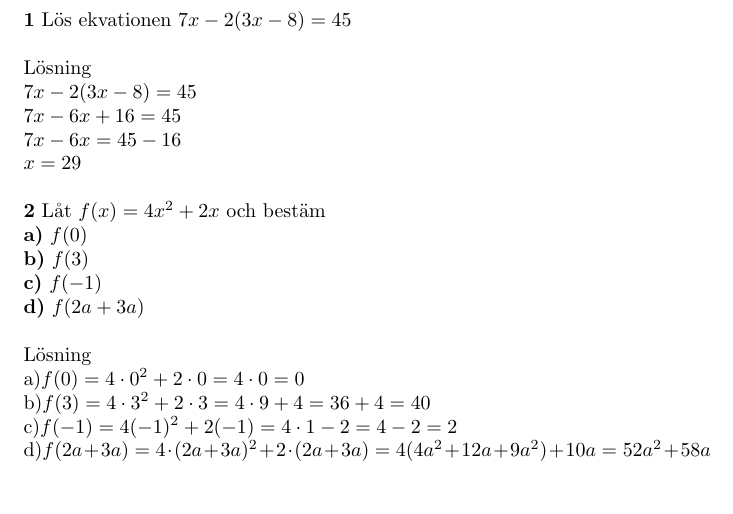
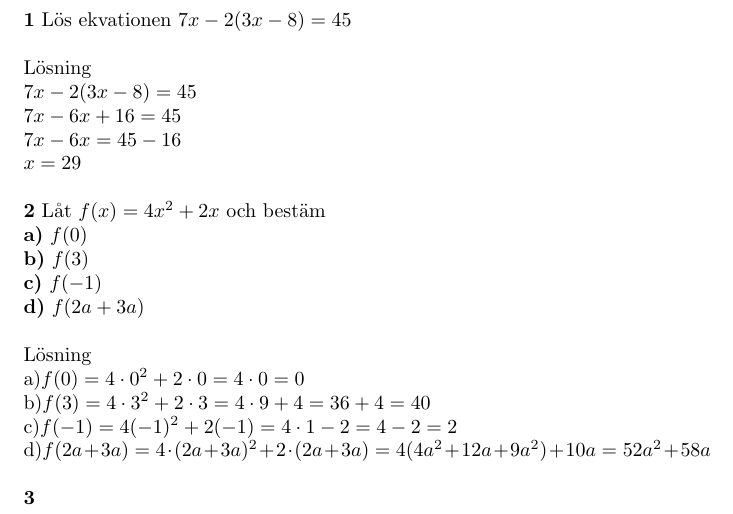
Before and after one commit to HenrikSamuelsson/MA1439, a LaTeX document (WeeklyTests/Veckotest 1.tex): part of the page, cut so that both start at the same text. Compiled offline with pdfLaTeX.

Commit message:
Testing environment setup on home computer.

```diff
--- a/WeeklyTests/Veckotest 1.tex
+++ b/WeeklyTests/Veckotest 1.tex
@@ -24,4 +24,5 @@ b)$f(3)=4\cdot3^2+2\cdot3=4\cdot9+4=36+4=40$\\
 c)$f(-1)=4(-1)^2+2(-1)=4\cdot1-2=4-2=2$\\
 d)$f(2a+3a)=4\cdot(2a+3a)^2+2\cdot(2a+3a)=4(4a^2+12a+9a^2)+10a=52a^2+58a$
 
+\textbf{3}
 \end{document}
```
